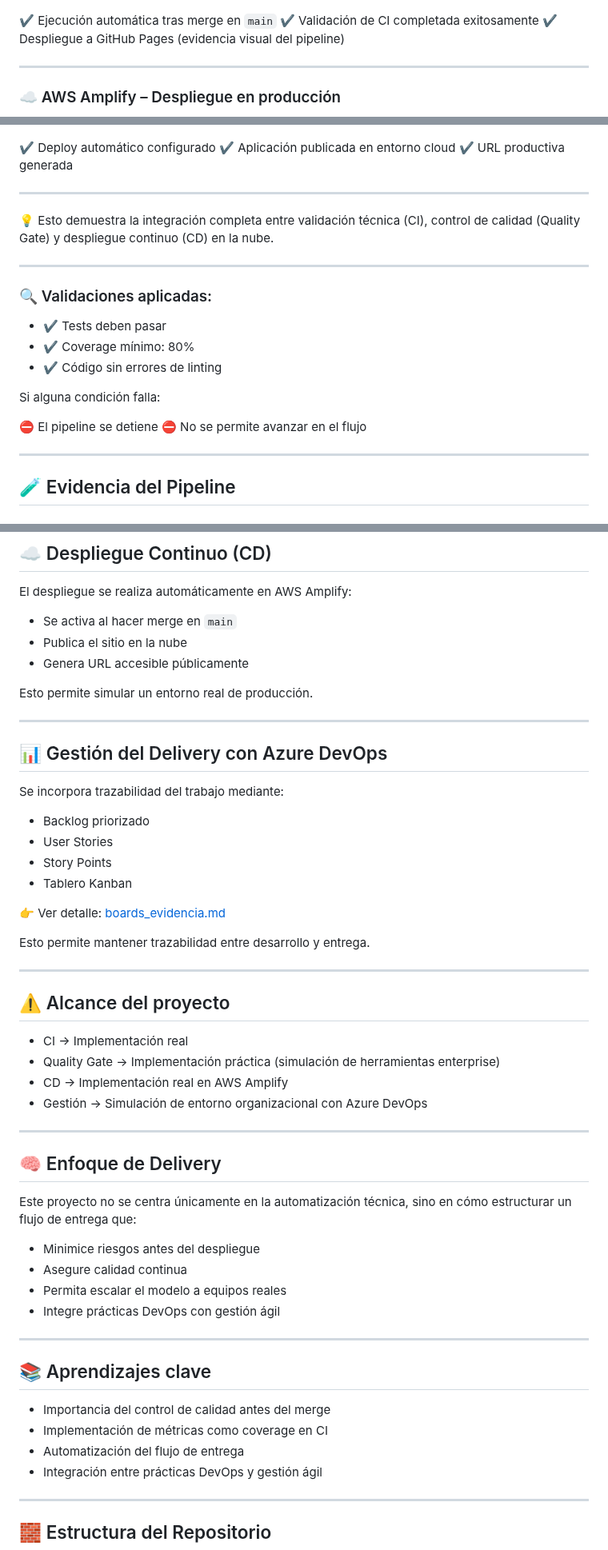
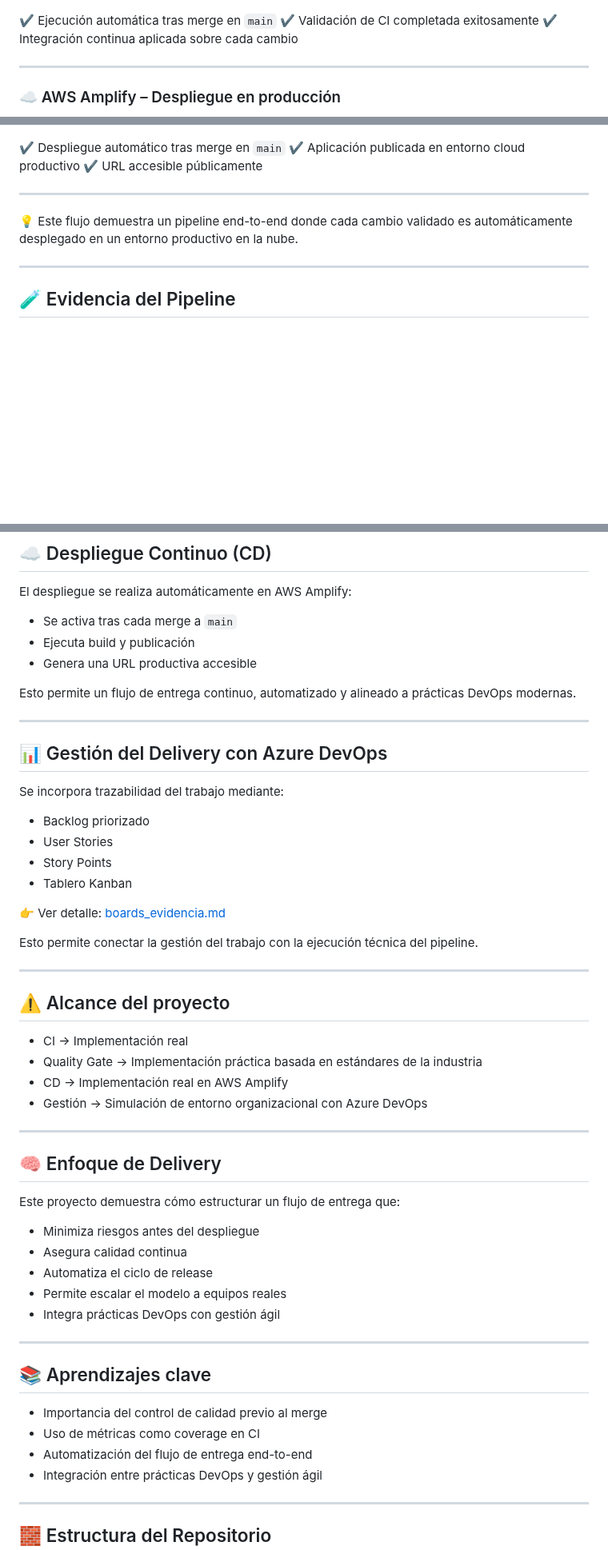
Before and after one commit to vermaldonado-ia/cloud-delivery-pipeline-portafolio, a Markdown page: README.md, 3 parts joined by grey strips. Shown at 80% size. Rendered like a GitHub page; blank space fills up the shorter version.

```diff
--- a/README.md
+++ b/README.md
@@ -95,7 +109,7 @@ A continuación se muestra la ejecución real del pipeline y el despliegue en la
 
 ✔ Ejecución automática tras merge en `main`
 ✔ Validación de CI completada exitosamente
-✔ Despliegue a GitHub Pages (evidencia visual del pipeline)
+✔ Integración continua aplicada sobre cada cambio
 
 ---
 
@@ -103,26 +117,13 @@ A continuación se muestra la ejecución real del pipeline y el despliegue en la
 
 ![AWS Amplify Deploy](docs/aws-amplify.png)
 
-✔ Deploy automático configurado
-✔ Aplicación publicada en entorno cloud
-✔ URL productiva generada
+✔ Despliegue automático tras merge en `main`
+✔ Aplicación publicada en entorno cloud productivo
+✔ URL accesible públicamente
 
 ---
 
-💡 Esto demuestra la integración completa entre validación técnica (CI), control de calidad (Quality Gate) y despliegue continuo (CD) en la nube.
-
----
-
-### 🔍 Validaciones aplicadas:
-
-* ✔ Tests deben pasar
-* ✔ Coverage mínimo: 80%
-* ✔ Código sin errores de linting
-
-Si alguna condición falla:
-
-⛔ El pipeline se detiene
-⛔ No se permite avanzar en el flujo
+💡 Este flujo demuestra un pipeline end-to-end donde cada cambio validado es automáticamente desplegado en un entorno productivo en la nube.
 
 ---
 
@@ -146,11 +147,11 @@ Si alguna condición falla:
 
 El despliegue se realiza automáticamente en AWS Amplify:
 
-* Se activa al hacer merge en `main`
-* Publica el sitio en la nube
-* Genera URL accesible públicamente
+* Se activa tras cada merge a `main`
+* Ejecuta build y publicación
+* Genera una URL productiva accesible
 
-Esto permite simular un entorno real de producción.
+Esto permite un flujo de entrega continuo, automatizado y alineado a prácticas DevOps modernas.
 
 ---
 
@@ -165,14 +166,14 @@ Se incorpora trazabilidad del trabajo mediante:
 
 👉 Ver detalle: [boards_evidencia.md](./azure_devops/boards_evidencia.md)
 
-Esto permite mantener trazabilidad entre desarrollo y entrega.
+Esto permite conectar la gestión del trabajo con la ejecución técnica del pipeline.
 
 ---
 
 ## ⚠️ Alcance del proyecto
 
 * CI → Implementación real
-* Quality Gate → Implementación práctica (simulación de herramientas enterprise)
+* Quality Gate → Implementación práctica basada en estándares de la industria
 * CD → Implementación real en AWS Amplify
 * Gestión → Simulación de entorno organizacional con Azure DevOps
 
@@ -180,20 +181,21 @@ Esto permite mantener trazabilidad entre desarrollo y entrega.
 
 ## 🧠 Enfoque de Delivery
 
-Este proyecto no se centra únicamente en la automatización técnica, sino en cómo estructurar un flujo de entrega que:
+Este proyecto demuestra cómo estructurar un flujo de entrega que:
 
-* Minimice riesgos antes del despliegue
-* Asegure calidad continua
-* Permita escalar el modelo a equipos reales
-* Integre prácticas DevOps con gestión ágil
+* Minimiza riesgos antes del despliegue
+* Asegura calidad continua
+* Automatiza el ciclo de release
+* Permite escalar el modelo a equipos reales
+* Integra prácticas DevOps con gestión ágil
 
 ---
 
 ## 📚 Aprendizajes clave
 
-* Importancia del control de calidad antes del merge
-* Implementación de métricas como coverage en CI
-* Automatización del flujo de entrega
+* Importancia del control de calidad previo al merge
+* Uso de métricas como coverage en CI
+* Automatización del flujo de entrega end-to-end
 * Integración entre prácticas DevOps y gestión ágil
 
 ---
```
Also changed, not shown: other parts of README.md (+25 -11 lines).
